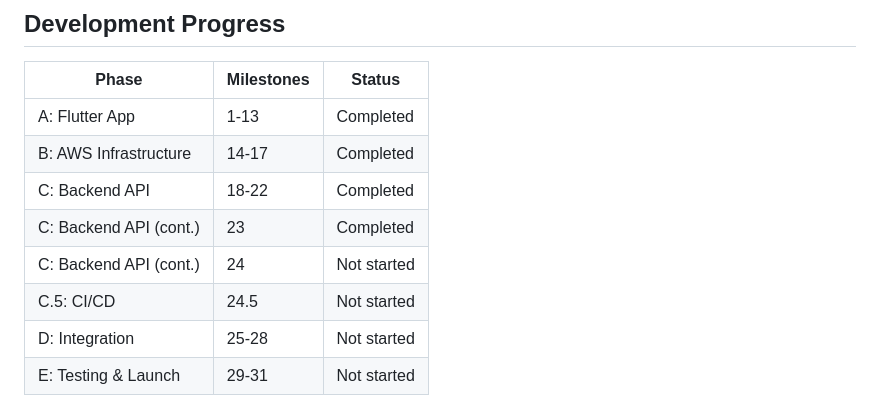
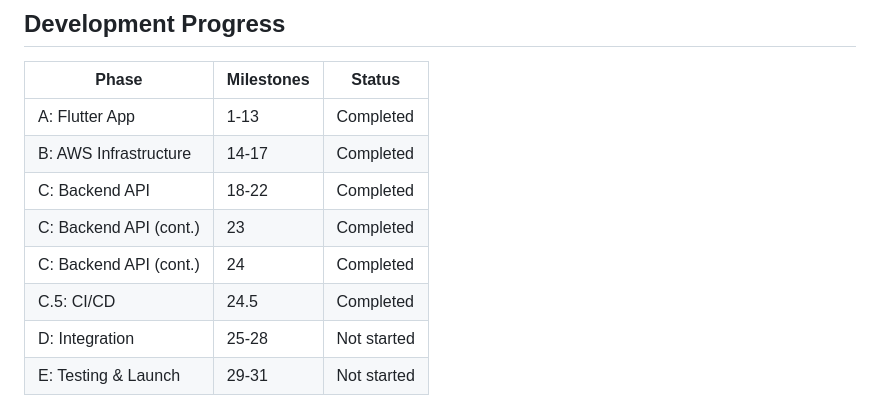
Before and after one commit to AbelShiferaw/crimereport, a Markdown page: README.md, the part around one of its changes. Drawn GitHub-style.

```diff
--- a/README.md
+++ b/README.md
@@ -104,8 +106,8 @@ Full endpoint documentation: [backend/api/README.md](backend/api/README.md)
 | B: AWS Infrastructure | 14-17 | Completed |
 | C: Backend API | 18-22 | Completed |
 | C: Backend API (cont.) | 23 | Completed |
-| C: Backend API (cont.) | 24 | Not started |
-| C.5: CI/CD | 24.5 | Not started |
+| C: Backend API (cont.) | 24 | Completed |
+| C.5: CI/CD | 24.5 | Completed |
 | D: Integration | 25-28 | Not started |
 | E: Testing & Launch | 29-31 | Not started |
 
```
Also changed, not shown: other parts of README.md (+2 -0 lines), docs/knowledge/cicd-pipeline.md (added, +389 -0 lines), docs/knowledge/diagrams/cicd_deploy_workflow.png (added), docs/knowledge/diagrams/cicd_oidc_flow.png (added), docs/knowledge/diagrams/cicd_pr_workflow.png (added), 11 other files.
